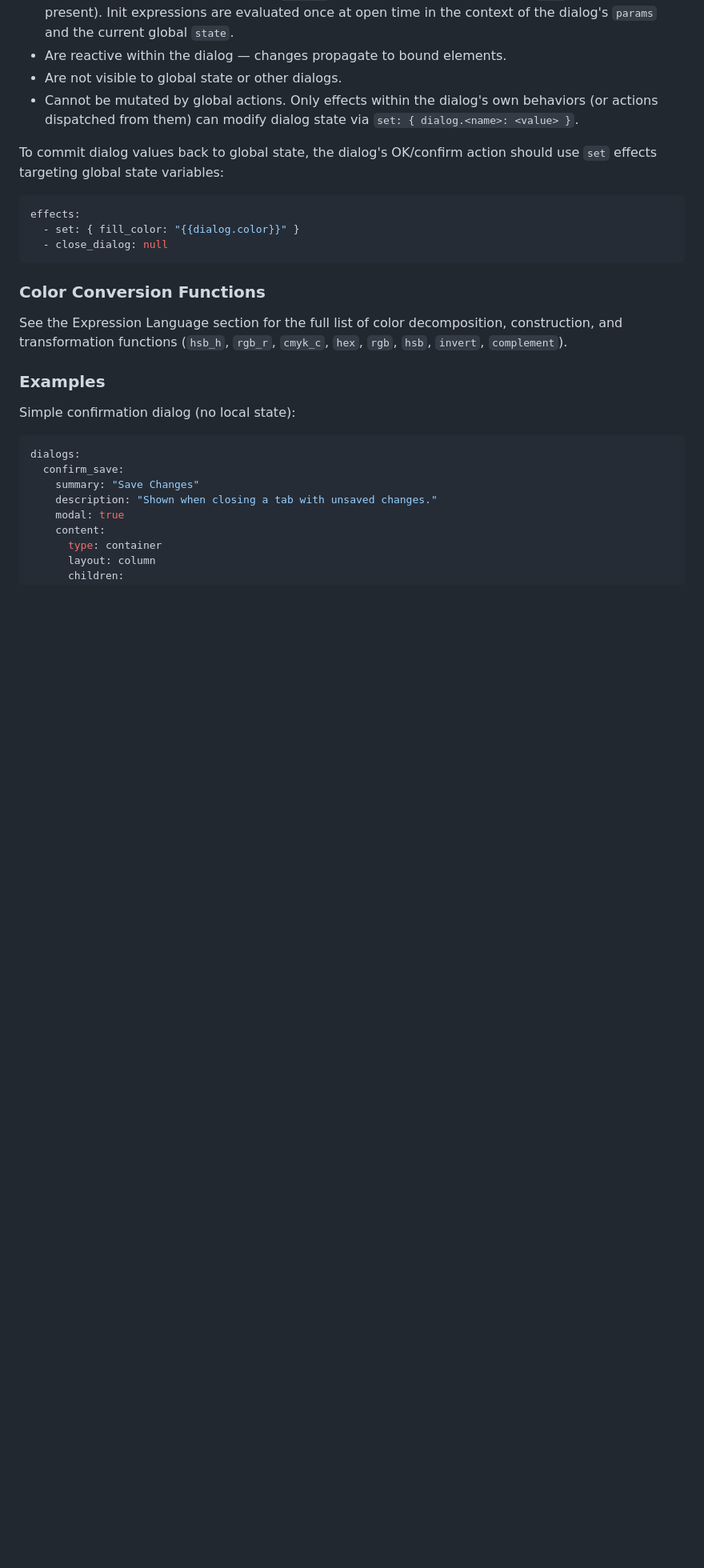
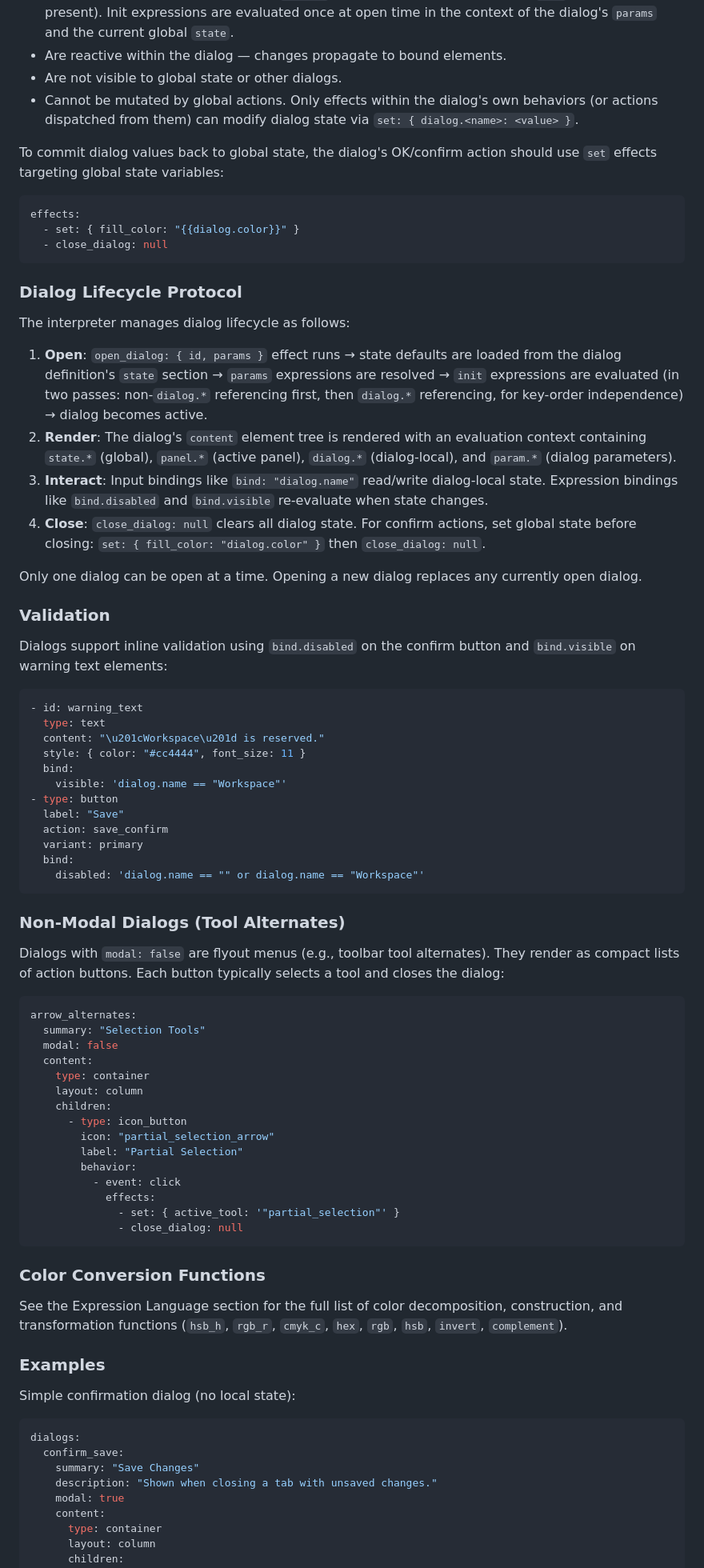
Before and after one commit to jyh/jas, a Markdown page: SCHEMA.md, the part around the change. Shown at 80% size. Drawn GitHub-style; blank space fills up the shorter version.

Commit message:
Document dialog lifecycle, validation, and non-modal patterns in SCHEMA.md
Add three new sections to the dialog documentation:
- Dialog Lifecycle Protocol: 4-step open/render/interact/close sequence
- Validation: bind.disabled on confirm buttons, bind.visible on warnings
- Non-Modal Dialogs: tool-alternate flyout pattern with modal: false

Co-Authored-By: Claude Opus 4.6 (1M context) <noreply@anthropic.com>

````diff
--- a/SCHEMA.md
+++ b/SCHEMA.md
@@ -1137,6 +1137,72 @@ effects:
   - close_dialog: null
 ```
 
+### Dialog Lifecycle Protocol
+
+The interpreter manages dialog lifecycle as follows:
+
+1. **Open**: `open_dialog: { id, params }` effect runs → state defaults
+   are loaded from the dialog definition's `state` section → `params`
+   expressions are resolved → `init` expressions are evaluated (in two
+   passes: non-`dialog.*` referencing first, then `dialog.*` referencing,
+   for key-order independence) → dialog becomes active.
+2. **Render**: The dialog's `content` element tree is rendered with an
+   evaluation context containing `state.*` (global), `panel.*` (active
+   panel), `dialog.*` (dialog-local), and `param.*` (dialog parameters).
+3. **Interact**: Input bindings like `bind: "dialog.name"` read/write
+   dialog-local state. Expression bindings like `bind.disabled` and
+   `bind.visible` re-evaluate when state changes.
+4. **Close**: `close_dialog: null` clears all dialog state. For
+   confirm actions, set global state before closing:
+   `set: { fill_color: "dialog.color" }` then `close_dialog: null`.
+
+Only one dialog can be open at a time. Opening a new dialog replaces
+any currently open dialog.
+
+### Validation
+
+Dialogs support inline validation using `bind.disabled` on the confirm
+button and `bind.visible` on warning text elements:
+
+```yaml
+- id: warning_text
+  type: text
+  content: "\u201cWorkspace\u201d is reserved."
+  style: { color: "#cc4444", font_size: 11 }
+  bind:
+    visible: 'dialog.name == "Workspace"'
+- type: button
+  label: "Save"
+  action: save_confirm
+  variant: primary
+  bind:
+    disabled: 'dialog.name == "" or dialog.name == "Workspace"'
+```
+
+### Non-Modal Dialogs (Tool Alternates)
+
+Dialogs with `modal: false` are flyout menus (e.g., toolbar tool
+alternates). They render as compact lists of action buttons. Each
+button typically selects a tool and closes the dialog:
+
+```yaml
+arrow_alternates:
+  summary: "Selection Tools"
+  modal: false
+  content:
+    type: container
+    layout: column
+    children:
+      - type: icon_button
+        icon: "partial_selection_arrow"
+        label: "Partial Selection"
+        behavior:
+          - event: click
+            effects:
+              - set: { active_tool: '"partial_selection"' }
+              - close_dialog: null
+```
+
 ### Color Conversion Functions
 
 See the Expression Language section for the full list of color
````
